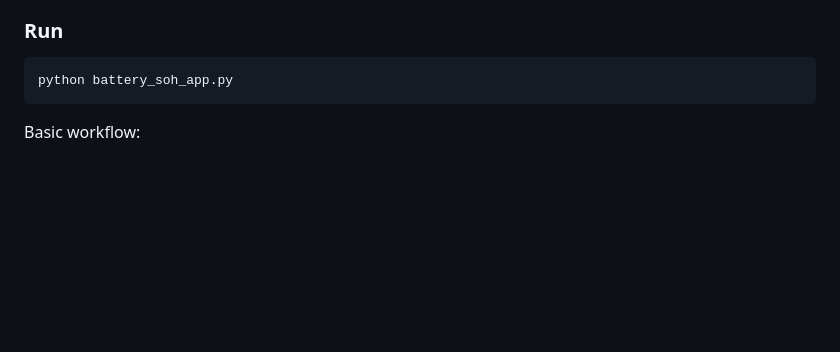
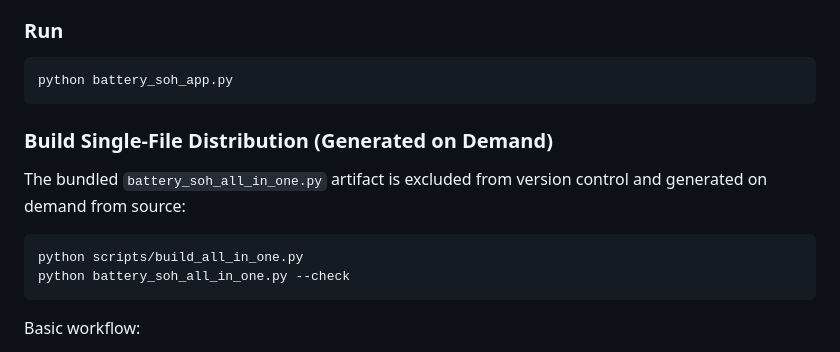
Before and after one commit to Guyao-Qiu/Battery-SOH-Assessment-System, a Markdown page: README_EN.md, the part around one of its changes. Drawn GitHub-style; blank space fills up the shorter version.

````diff
--- a/README_EN.md
+++ b/README_EN.md
@@ -534,6 +534,15 @@ The CUDA lock was validated on an RTX 4050 Laptop GPU with driver 596.49 and `to
 python battery_soh_app.py
 ```
 
+### Build Single-File Distribution (Generated on Demand)
+
+The bundled `battery_soh_all_in_one.py` artifact is excluded from version control and generated on demand from source:
+
+```bash
+python scripts/build_all_in_one.py
+python battery_soh_all_in_one.py --check
+```
+
 Basic workflow:
 
 1. Select a data source format: CALCE `.xlsx`/`.csv`/`.npy` or NASA `.mat`.
````
Also changed, not shown: other parts of README_EN.md (+1 -1 lines), README.md (+10 -1 lines), dataset/NASA_PCoE/README.md (deleted, +0 -33 lines), assets/prediction_chart.png (renamed from prediction_chart.png), 6 other files.
